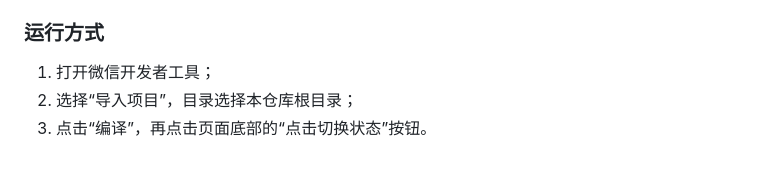
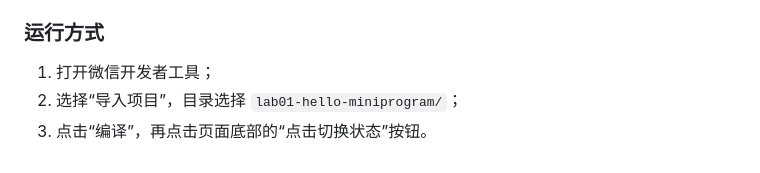
Before and after one commit to SeanYuanWSY/ouc-mobile-software-development-2026-summer, a Markdown page: lab01-hello-miniprogram/README.md, the part around the change. Rendered like a GitHub page.

Commit message:
docs: fix lab1 import path

```diff
--- a/lab01-hello-miniprogram/README.md
+++ b/lab01-hello-miniprogram/README.md
@@ -141,5 +141,5 @@ image/            # 本地人物图片资源（girl / boy）
 ### 运行方式
 
 1. 打开微信开发者工具；
-2. 选择“导入项目”，目录选择本仓库根目录；
+2. 选择“导入项目”，目录选择 `lab01-hello-miniprogram/`；
 3. 点击“编译”，再点击页面底部的“点击切换状态”按钮。
```
